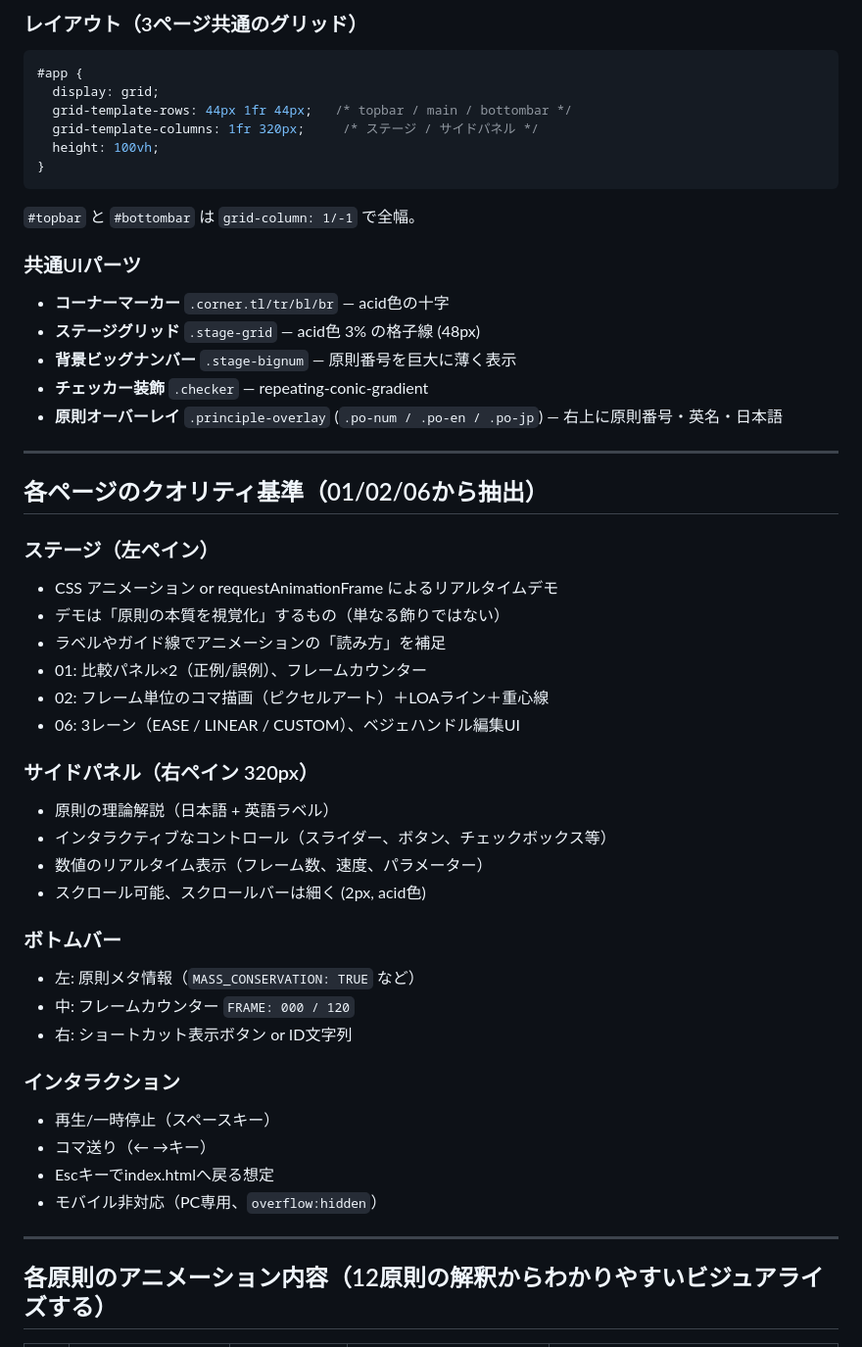
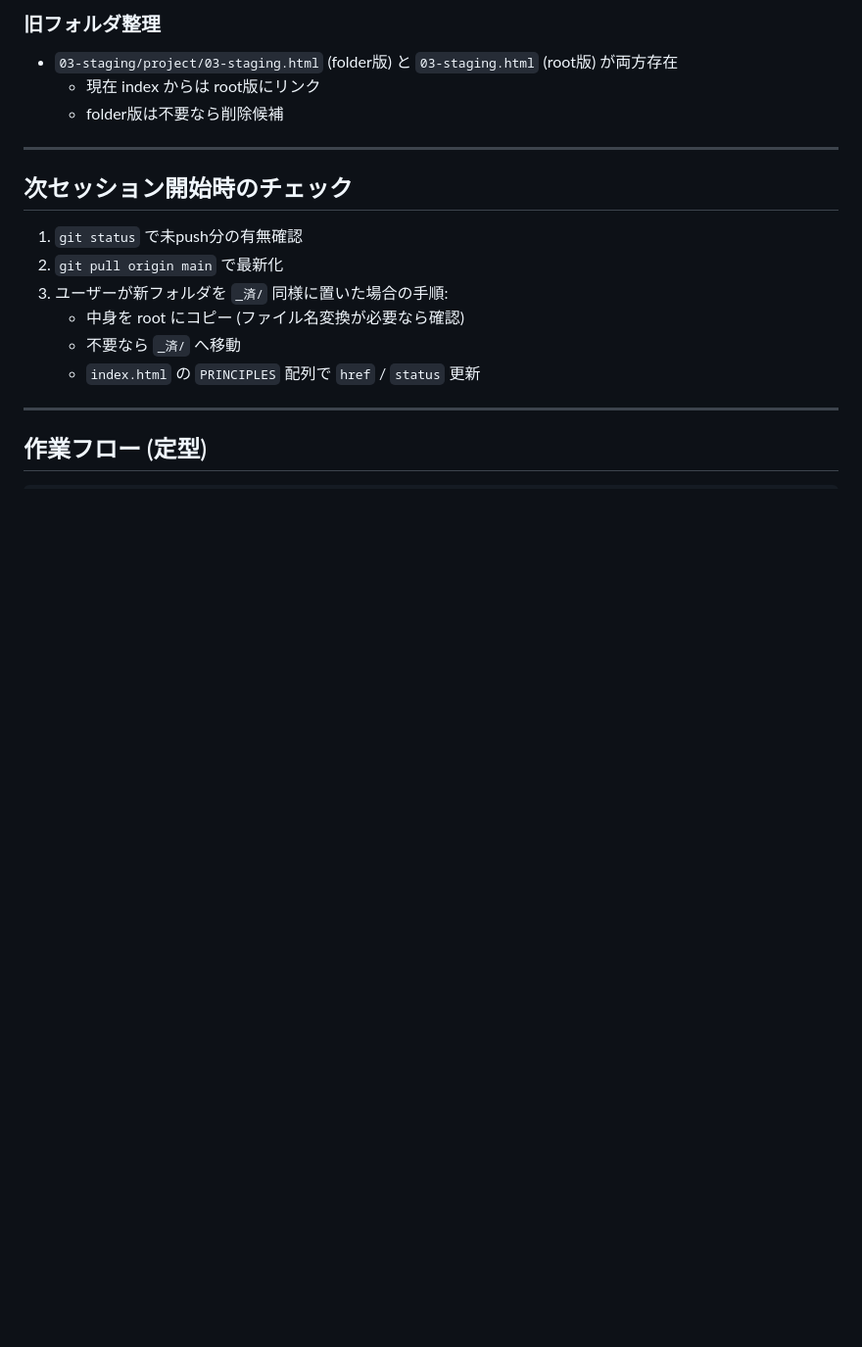
Before and after one commit to maso1737/12-Principles-of-Animation, a Markdown page: HANDOFF.md, the part around one of its changes. Shown at 98% size. GitHub-like rendering; blank space fills up the shorter version.

````diff
--- a/HANDOFF.md
+++ b/HANDOFF.md
@@ -59,52 +64,21 @@ Google Fonts CDN で読み込み。
 
-### レイアウト（3ページ共通のグリッド）
-```css
-#app {
-  display: grid;
-  grid-template-rows: 44px 1fr 44px;   /* topbar / main / bottombar */
-  grid-template-columns: 1fr 320px;     /* ステージ / サイドパネル */
-  height: 100vh;
-}
-```
-`#topbar` と `#bottombar` は `grid-column: 1/-1` で全幅。
-
-### 共通UIパーツ
-- **コーナーマーカー** `.corner.tl/tr/bl/br` — acid色の十字
-- **ステージグリッド** `.stage-grid` — acid色 3% の格子線 (48px)
-- **背景ビッグナンバー** `.stage-bignum` — 原則番号を巨大に薄く表示
-- **チェッカー装飾** `.checker` — repeating-conic-gradient
-- **原則オーバーレイ** `.principle-overlay` (`.po-num / .po-en / .po-jp`) — 右上に原則番号・英名・日本語
+### 旧フォルダ整理
+- `03-staging/project/03-staging.html` (folder版) と `03-staging.html` (root版) が両方存在
+  - 現在 index からは root版にリンク
+  - folder版は不要なら削除候補
 
 ---
 
-## 各ページのクオリティ基準（01/02/06から抽出）
+## 次セッション開始時のチェック
 
-### ステージ（左ペイン）
-- CSS アニメーション or requestAnimationFrame によるリアルタイムデモ
-- デモは「原則の本質を視覚化」するもの（単なる飾りではない）
-- ラベルやガイド線でアニメーションの「読み方」を補足
-- 01: 比較パネル×2（正例/誤例）、フレームカウンター
-- 02: フレーム単位のコマ描画（ピクセルアート）＋LOAライン＋重心線
-- 06: 3レーン（EASE / LINEAR / CUSTOM）、ベジェハンドル編集UI
-
-### サイドパネル（右ペイン 320px）
-- 原則の理論解説（日本語 + 英語ラベル）
-- インタラクティブなコントロール（スライダー、ボタン、チェックボックス等）
-- 数値のリアルタイム表示（フレーム数、速度、パラメーター）
-- スクロール可能、スクロールバーは細く (2px, acid色)
-
-### ボトムバー
-- 左: 原則メタ情報（`MASS_CONSERVATION: TRUE` など）
-- 中: フレームカウンター `FRAME: 000 / 120`
-- 右: ショートカット表示ボタン or ID文字列
-
-### インタラクション
-- 再生/一時停止（スペースキー）
-- コマ送り（← →キー）
-- Escキーでindex.htmlへ戻る想定
-- モバイル非対応（PC専用、`overflow:hidden`）
+1. `git status` で未push分の有無確認
+2. `git pull origin main` で最新化
+3. ユーザーが新フォルダを `_済/` 同様に置いた場合の手順:
+   - 中身を root にコピー (ファイル名変換が必要なら確認)
+   - 不要なら `_済/` へ移動
+   - `index.html` の `PRINCIPLES` 配列で `href` / `status` 更新
 
 ---
 
-## 各原則のアニメーション内容（12原則の解釈からわかりやすいビジュアライズする）
+## 作業フロー (定型)
 
````
Also changed, not shown: other parts of HANDOFF.md (+53 -90 lines), CLAUDE.md (added, +128 -0 lines).
